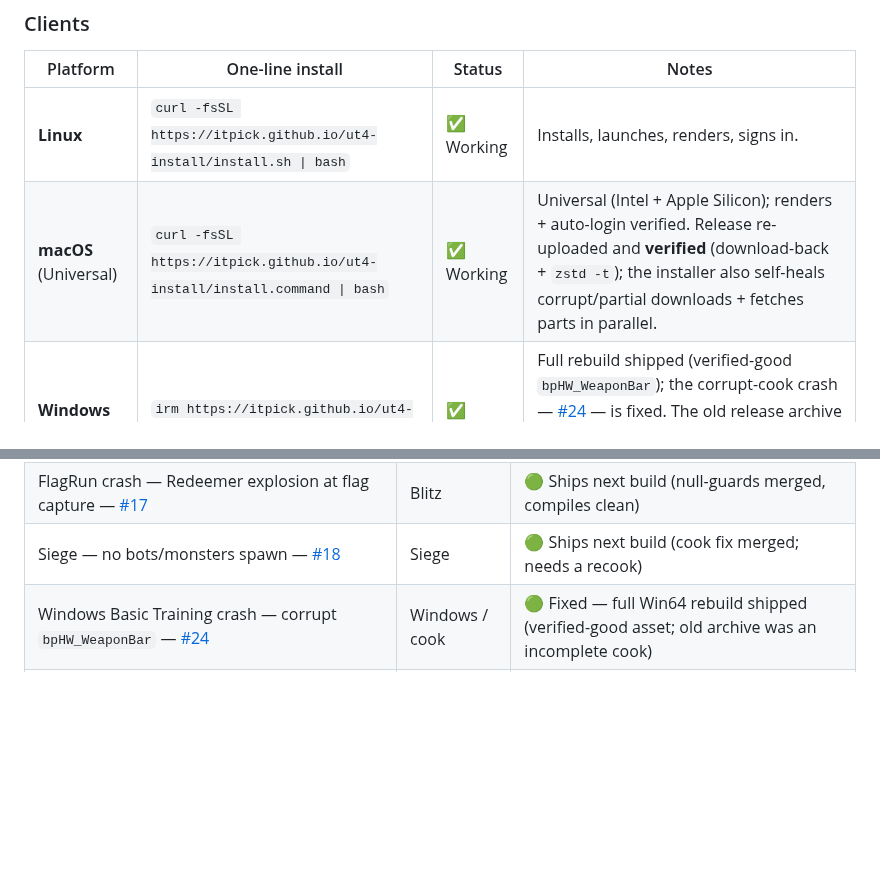
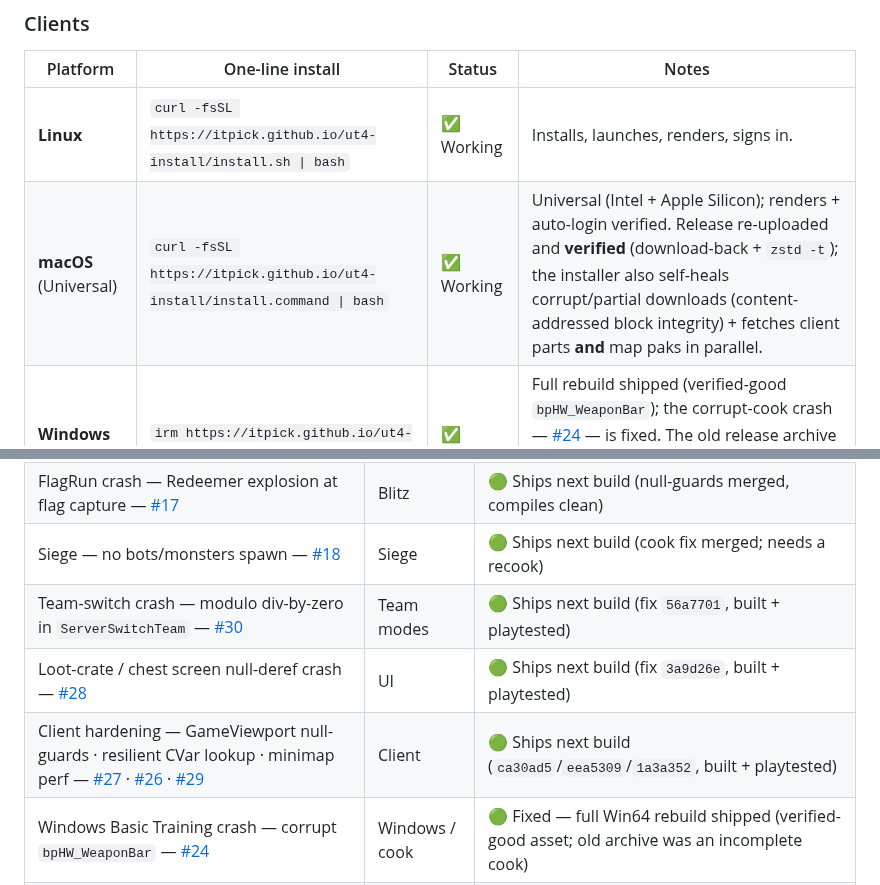
Before and after one commit to itpick/ut4-install, a Markdown page: README.md, 2 parts joined by grey strips. Rendered like a GitHub page; blank space fills up the shorter version.

Commit message:
README: mark #26-#30 fixed (ship next build) + note parallel map downloads
The 5 Fable client fixes are merged, built, and playtested on MeltDown
(audit/fable-client-round2) -> added to the Known-bugs table as "Ships next
build": #30 team-switch div-by-zero, #28 chest null-deref, and the #27/#26/#29
hardening batch. Also note the installer now fetches map paks in parallel (the
parallelism half of #23) and self-heals via content-addressed block integrity.

```diff
--- a/README.md
+++ b/README.md
@@ -20,7 +20,7 @@ What actually works from a **binary install** right now — updated as builds sh
 | Platform | One-line install | Status | Notes |
 |---|---|---|---|
 | **Linux** | `curl -fsSL https://itpick.github.io/ut4-install/install.sh \| bash` | ✅ Working | Installs, launches, renders, signs in. |
-| **macOS** (Universal) | `curl -fsSL https://itpick.github.io/ut4-install/install.command \| bash` | ✅ Working | Universal (Intel + Apple Silicon); renders + auto-login verified. Release re-uploaded and **verified** (download-back + `zstd -t`); the installer also self-heals corrupt/partial downloads + fetches parts in parallel. |
+| **macOS** (Universal) | `curl -fsSL https://itpick.github.io/ut4-install/install.command \| bash` | ✅ Working | Universal (Intel + Apple Silicon); renders + auto-login verified. Release re-uploaded and **verified** (download-back + `zstd -t`); the installer also self-heals corrupt/partial downloads (content-addressed block integrity) + fetches client parts **and** map paks in parallel. |
 | **Windows** (Win64) | `irm https://itpick.github.io/ut4-install/install.ps1 \| iex` | ✅ Working | Full rebuild shipped (verified-good `bpHW_WeaponBar`); the corrupt-cook crash — [#24](https://github.com/itpick/ut4-install/issues/24) — is fixed. The old release archive was made from an incomplete cook (~2.5 GB vs the correct ~7 GB); re-run the installer to pull the fixed build. |
 
 ### Test maps / modes
@@ -46,6 +46,9 @@ Current playtest state of the stock content. **✅** good · **🟡** playable w
 | Weapon auto-switch broken — empty-ammo, ammo-pickup, `:loaded` gives wrong weapon — [#16](https://github.com/itpick/ut4-install/issues/16) | Weapons | 🟢 Ships next build (merged `6a11dc0`, compiles clean) |
 | FlagRun crash — Redeemer explosion at flag capture — [#17](https://github.com/itpick/ut4-install/issues/17) | Blitz | 🟢 Ships next build (null-guards merged, compiles clean) |
 | Siege — no bots/monsters spawn — [#18](https://github.com/itpick/ut4-install/issues/18) | Siege | 🟢 Ships next build (cook fix merged; needs a recook) |
+| Team-switch crash — modulo div-by-zero in `ServerSwitchTeam` — [#30](https://github.com/itpick/ut4-install/issues/30) | Team modes | 🟢 Ships next build (fix `56a7701`, built + playtested) |
+| Loot-crate / chest screen null-deref crash — [#28](https://github.com/itpick/ut4-install/issues/28) | UI | 🟢 Ships next build (fix `3a9d26e`, built + playtested) |
+| Client hardening — GameViewport null-guards · resilient CVar lookup · minimap perf — [#27](https://github.com/itpick/ut4-install/issues/27) · [#26](https://github.com/itpick/ut4-install/issues/26) · [#29](https://github.com/itpick/ut4-install/issues/29) | Client | 🟢 Ships next build (`ca30ad5`/`eea5309`/`1a3a352`, built + playtested) |
 | Windows Basic Training crash — corrupt `bpHW_WeaponBar` — [#24](https://github.com/itpick/ut4-install/issues/24) | Windows / cook | 🟢 Fixed — full Win64 rebuild shipped (verified-good asset; old archive was an incomplete cook) |
 | FR-MeltDown — bots die after the countdown — [#20](https://github.com/itpick/ut4-install/issues/20) | Map | 🔴 Open — editor pass on spawns / kill volumes |
 | Bots ignore flag, ride jump pads — [#21](https://github.com/itpick/ut4-install/issues/21) | Map | 🔴 Open — map navmesh rebuild |
```
